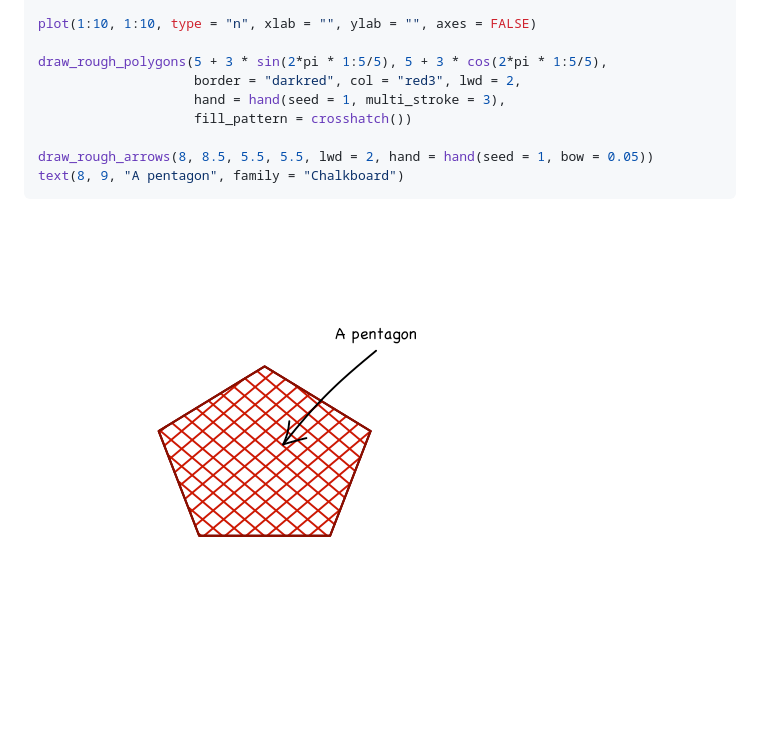
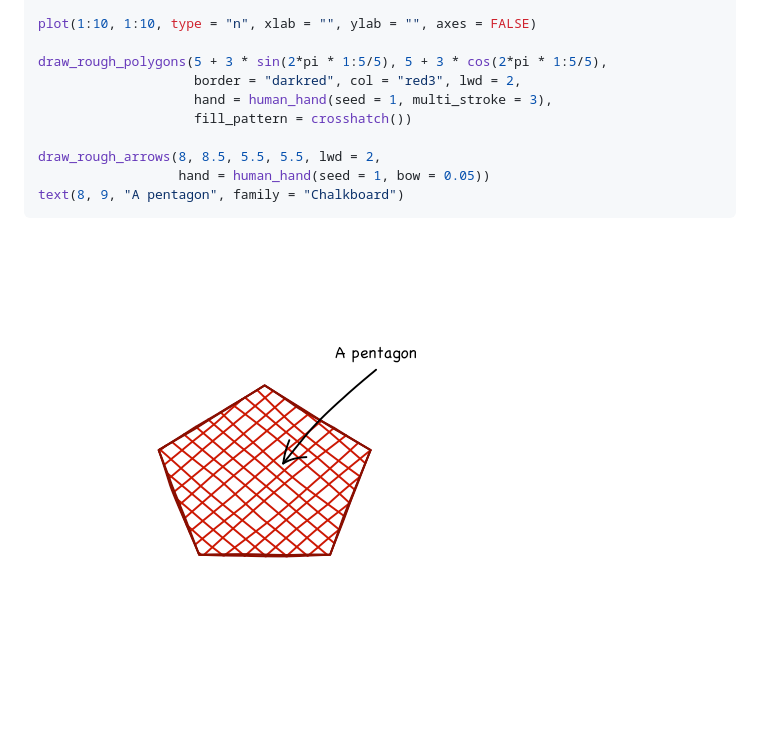
Before and after one commit to hughjonesd/mypaintr, a Markdown page: README.md, the part around the change. GitHub-like rendering; pictures changed too: man/figures/README-unnamed-chunk-4-1.png.

````diff
--- a/README.md
+++ b/README.md
@@ -67,10 +67,11 @@ plot(1:10, 1:10, type = "n", xlab = "", ylab = "", axes = FALSE)
 
 draw_rough_polygons(5 + 3 * sin(2*pi * 1:5/5), 5 + 3 * cos(2*pi * 1:5/5),
                     border = "darkred", col = "red3", lwd = 2,
-                    hand = hand(seed = 1, multi_stroke = 3),
+                    hand = human_hand(seed = 1, multi_stroke = 3),
                     fill_pattern = crosshatch())
 
-draw_rough_arrows(8, 8.5, 5.5, 5.5, lwd = 2, hand = hand(seed = 1, bow = 0.05))
+draw_rough_arrows(8, 8.5, 5.5, 5.5, lwd = 2,
+                  hand = human_hand(seed = 1, bow = 0.05))
 text(8, 9, "A pentagon", family = "Chalkboard")
 ```
 
````
Also changed, not shown: man/figures/README-unnamed-chunk-2-1.png, man/figures/README-unnamed-chunk-3-1.png, 1 other file.
